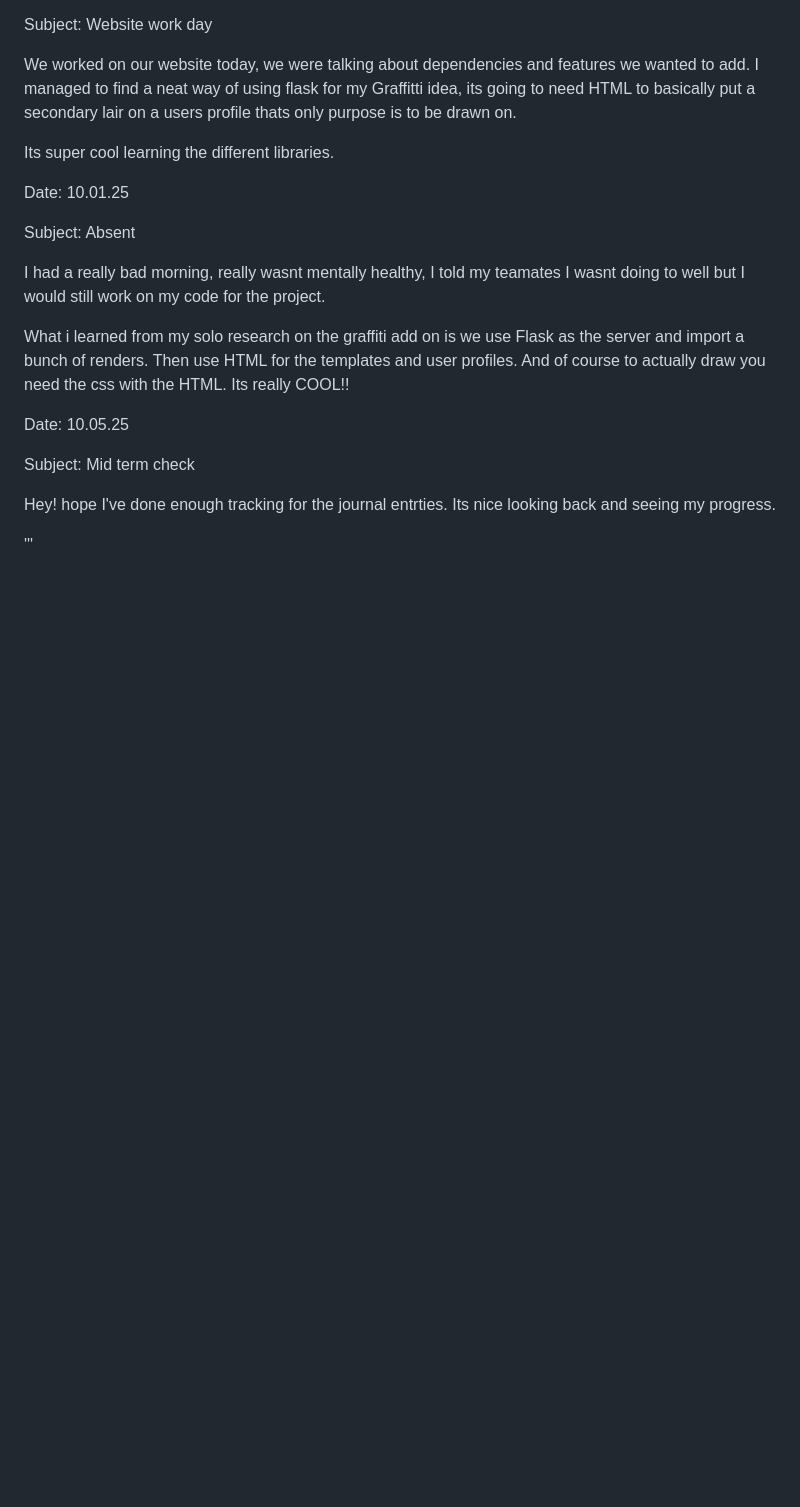
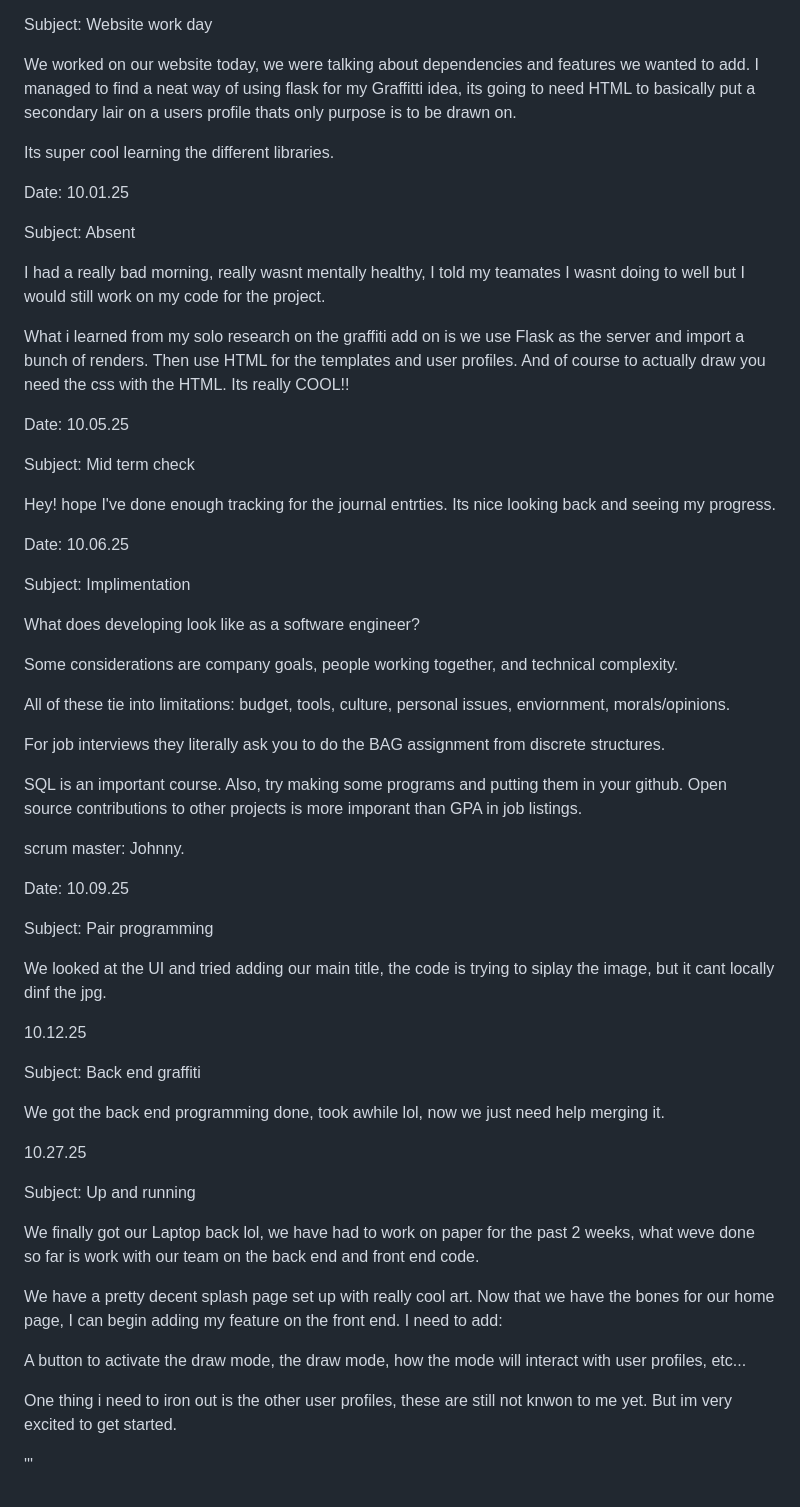
Before and after one commit to CPeterson-650/cs2450-fall-2025, a Markdown page: journal.md, the part around the change. Rendered like a GitHub page; blank space fills up the shorter version.

Commit message:
Update journal

```diff
--- a/journal.md
+++ b/journal.md
@@ -126,4 +126,49 @@ Subject: Mid term check
 Hey! hope I've done enough tracking for the journal entrties. Its nice looking back and seeing my progress.
 
 
+
+Date: 10.06.25
+
+Subject: Implimentation
+
+What does developing look like as a software engineer?
+
+Some considerations are company goals, people working together, and technical complexity.
+
+All of these tie into limitations: budget, tools, culture, personal issues, enviornment, morals/opinions.
+
+For job interviews they literally ask you to do the BAG assignment from discrete structures.
+
+SQL is an important course. Also, try making some programs and putting them in your github. Open source contributions to other projects is more imporant than GPA in job listings.
+
+scrum master: Johnny.
+
+Date: 10.09.25
+
+Subject: Pair programming
+
+We looked at the UI and tried adding our main title, the code is trying to siplay the image, but it cant locally dinf the jpg.
+
+
+
+10.12.25
+
+Subject: Back end graffiti
+
+We got the back end programming done, took awhile lol, now we just need help merging it.
+
+10.27.25
+
+Subject: Up and running
+
+We finally got our Laptop back lol, we have had to work on paper for the past 2 weeks, what weve done so far is work with our team on the back end and front end code.
+
+We have a pretty decent splash page set up with really cool art. Now that we have the bones for our home page, I can begin adding my feature on the front end. I need to add:
+
+A button to activate the draw mode, the draw mode, how the mode will interact with user profiles, etc...
+
+One thing i need to iron out is the other user profiles, these are still not knwon to me yet. But im very excited to get started.
+
+
+
 '''
```
